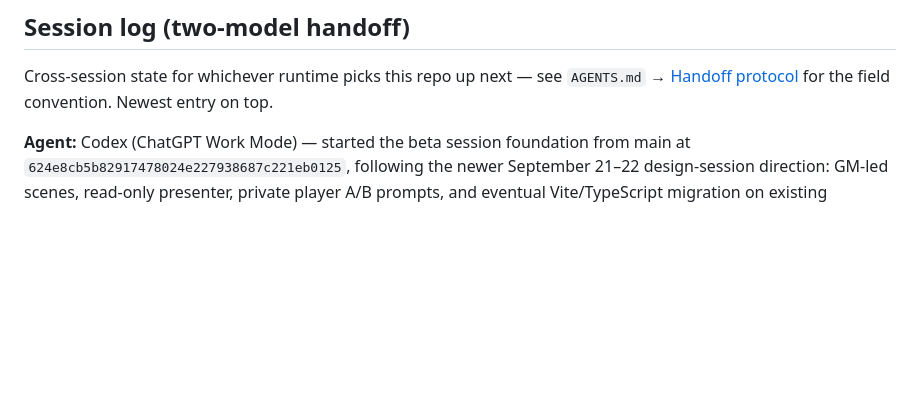
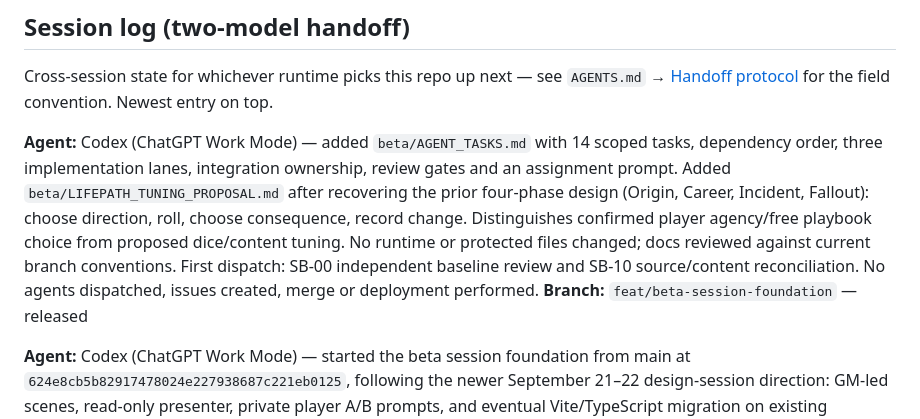
Before and after one commit to JohnWainee/signal-bleed, a Markdown page: HANDOFF.md, the part around the change. Rendered like a GitHub page; blank space fills up the shorter version.

Commit message:
docs: hand off agent plan and lifepath choice proposal

```diff
--- a/HANDOFF.md
+++ b/HANDOFF.md
@@ -43,6 +43,9 @@ per-field sync refactor.
 Cross-session state for whichever runtime picks this repo up next — see
 `AGENTS.md` → [Handoff protocol](AGENTS.md#handoff-protocol) for the field
 convention. Newest entry on top.
+
+**Agent:** Codex (ChatGPT Work Mode) — added `beta/AGENT_TASKS.md` with 14 scoped tasks, dependency order, three implementation lanes, integration ownership, review gates and an assignment prompt. Added `beta/LIFEPATH_TUNING_PROPOSAL.md` after recovering the prior four-phase design (Origin, Career, Incident, Fallout): choose direction, roll, choose consequence, record change. Distinguishes confirmed player agency/free playbook choice from proposed dice/content tuning. No runtime or protected files changed; docs reviewed against current branch conventions. First dispatch: SB-00 independent baseline review and SB-10 source/content reconciliation. No agents dispatched, issues created, merge or deployment performed.
+**Branch:** `feat/beta-session-foundation` — released
 
 **Agent:** Codex (ChatGPT Work Mode) — started the beta session foundation from main at `624e8cb5b82917478024e227938687c221eb0125`, following the newer September 21–22 design-session direction: GM-led scenes, read-only presenter, private player A/B prompts, and eventual Vite/TypeScript migration on existing Cloudflare/Firebase hosting. Added a transport-independent session module, four passing Node tests, and `beta/README.md` with the migration sequence and limitations. No Firebase adapter, UI, lifepath content, alpha tag, production configuration, or protected files changed. Direct terminal cloning was blocked; files committed through GitHub. Alpha checks not run locally. Independent review and connected four-client verification remain outstanding before merge. The recent design decisions were retrieved through conversation context; pin status itself was not available.
 **Branch:** `feat/beta-session-foundation` — released
```
